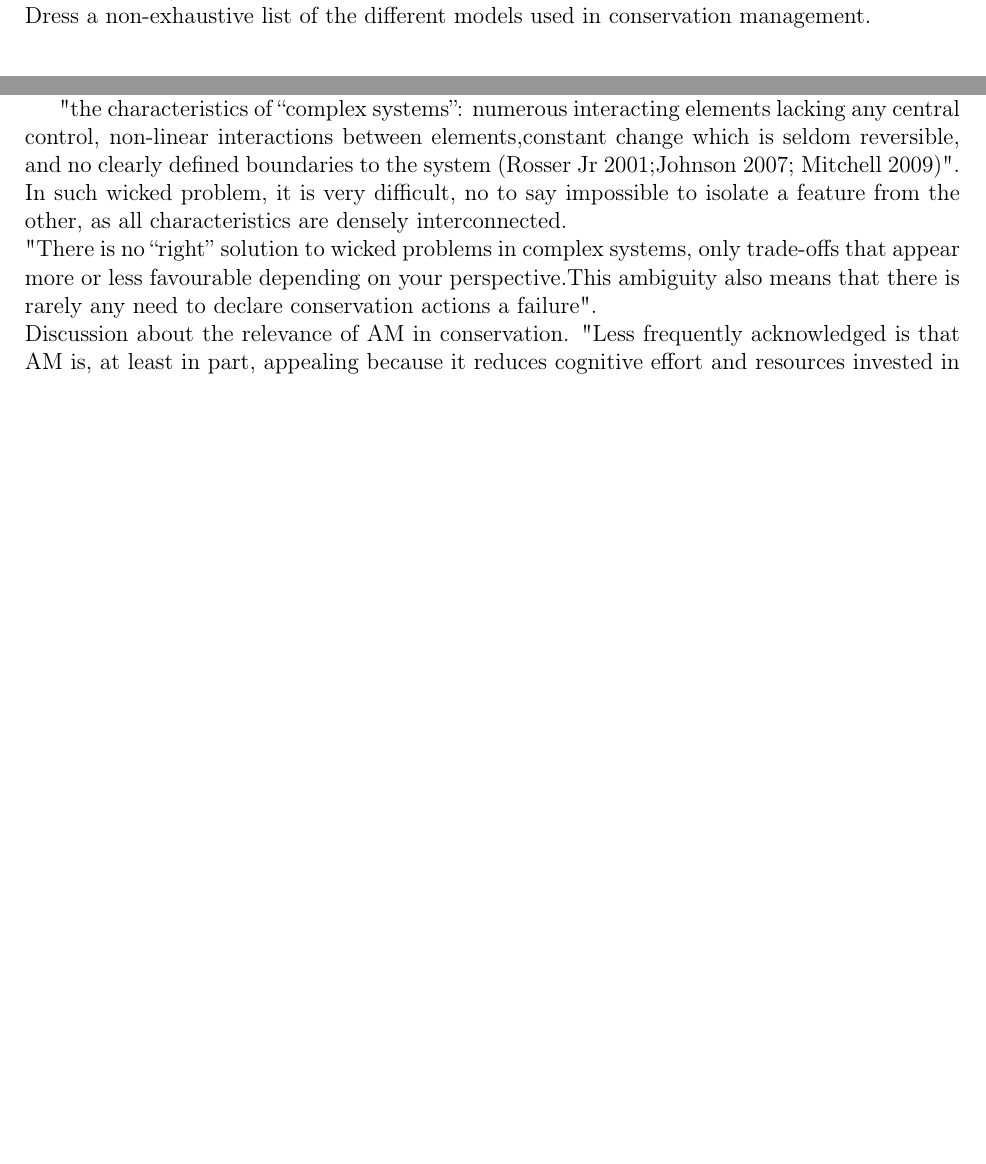
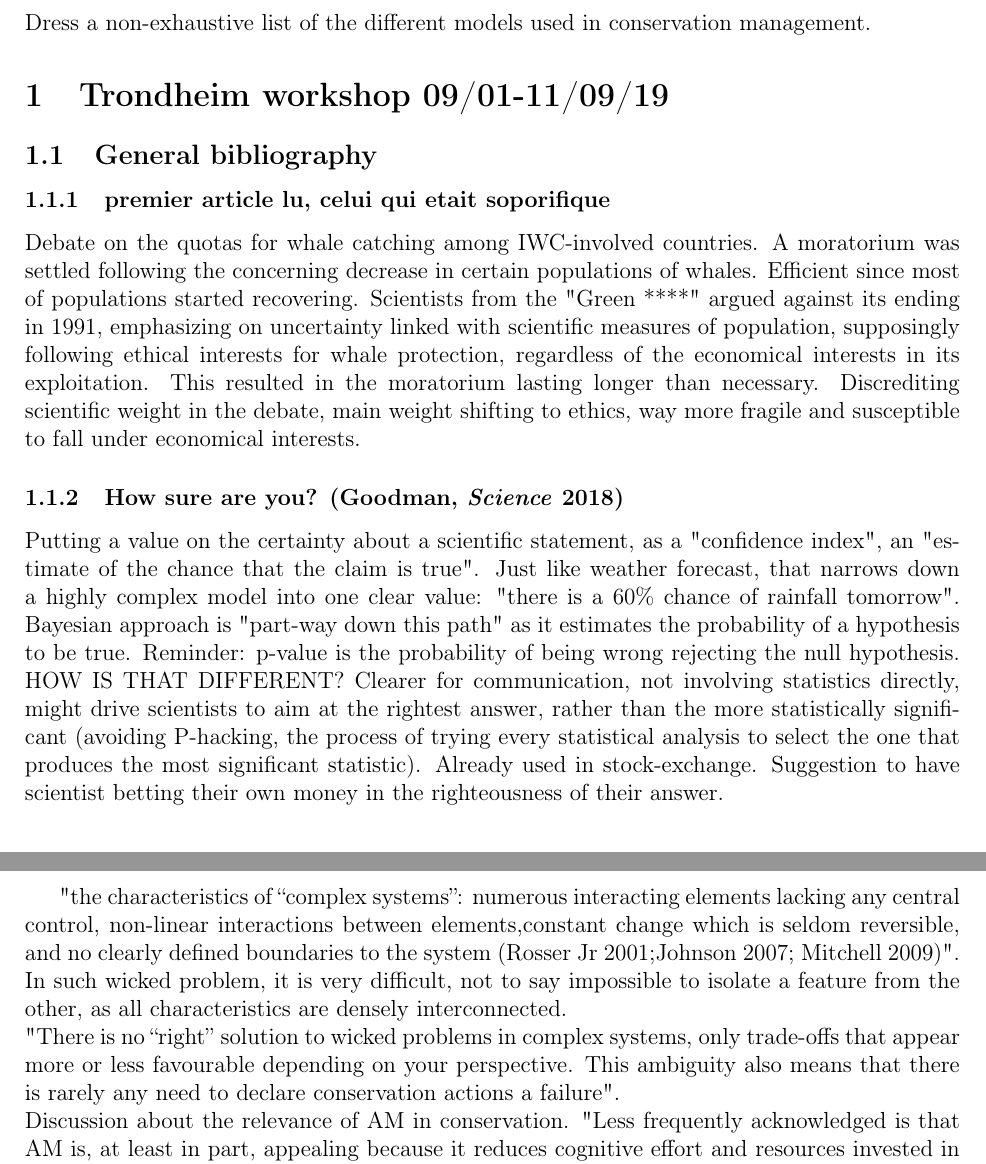
Before and after one commit to AdrianBach/LitReview, a LaTeX document (LitReview.tex): two parts of pages 4 and 14 of 33 before the commit and two parts of pages 5 and 15 of 33 after it, joined at a grey line, cut so that both start at the same text, the shorter picture padded with empty space. Compiled offline with pdfLaTeX.

Commit message:
some reading about uncertainty for the workshop

```diff
--- a/LitReview.tex
+++ b/LitReview.tex
@@ -112,6 +112,28 @@ It could be a mix of money, time, energy, well-being.\\
 Cognitive bias in negotiations: anchor effect.\\
 ConSerVation / ConVerSation. When you turn the Versus over.\\
 Dress a non-exhaustive list of the different models used in conservation management.
+
+\section{Trondheim workshop 09/01-11/09/19}
+
+\subsection{General bibliography}
+
+\subsubsection{premier article lu, celui qui etait soporifique}
+Debate on the quotas for whale catching among IWC-involved countries.
+A moratorium was settled following the concerning decrease in certain populations of whales.
+Efficient since most of populations started recovering.
+Scientists from the "Green ****" argued against its ending in 1991, emphasizing on uncertainty linked with scientific measures of population, supposingly following ethical interests for whale protection, regardless of the economical interests in its exploitation.
+This resulted in the moratorium lasting longer than necessary.
+Discrediting scientific weight in the debate, main weight shifting to ethics, way more fragile and susceptible to fall under economical interests.
+
+\subsubsection{How sure are you? (Goodman, \textit{Science} 2018)}
+Putting a value on the certainty about a scientific statement, as a "confidence index", an "estimate of the chance that the claim is true".
+Just like weather forecast, that narrows down a highly complex model into one clear value: "there is a 60\% chance of rainfall tomorrow".
+Bayesian approach is "part-way down this path" as it estimates the probability of a hypothesis to be true.
+Reminder: p-value is the probability of being wrong rejecting the null hypothesis.
+HOW IS THAT DIFFERENT?
+Clearer for communication, not involving statistics directly, might drive scientists to aim at the rightest answer, rather than the more statistically significant (avoiding P-hacking, the process of trying every statistical analysis to select the one that produces the most significant statistic).
+Already used in stock-exchange.
+Suggestion to have scientist betting their own money in the righteousness of their answer.
 
 \section*{GMSE:  an  R  package  for generalised  management  strategy  evaluation - Duthie,  AB,  et al.  (2018).}
 
@@ -349,8 +371,8 @@ GMSE "has been criticized for: (i) having a longer development time (and thus in
 \subsection{Conservation in a Wicked Complex World; Challenges and Solutions (Game et al, 2013)}
 \textbf{Keywords:} complexity, wicked problems, inspirations from external fields, adaptive management critique.
 
-"the characteristics of “complex systems”: numerous interacting elements lacking any central control, non-linear interactions between elements,constant change which is seldom reversible, and no clearly defined boundaries to the system (Rosser Jr 2001;Johnson 2007; Mitchell 2009)". In such wicked problem, it is very difficult, no to say impossible to isolate a feature from the other, as all characteristics are densely interconnected.\\
-"There is no “right” solution to wicked problems in complex systems, only trade-offs that appear more or less favourable depending on your perspective.This ambiguity also means that there is rarely any need to declare conservation actions a failure".\\
+"the characteristics of “complex systems”: numerous interacting elements lacking any central control, non-linear interactions between elements,constant change which is seldom reversible, and no clearly defined boundaries to the system (Rosser Jr 2001;Johnson 2007; Mitchell 2009)". In such wicked problem, it is very difficult, not to say impossible to isolate a feature from the other, as all characteristics are densely interconnected.\\
+"There is no “right” solution to wicked problems in complex systems, only trade-offs that appear more or less favourable depending on your perspective. This ambiguity also means that there is rarely any need to declare conservation actions a failure".\\
 Discussion about the relevance of AM in conservation.
 "Less frequently acknowledged is that AM is, at least in part, appealing because it reduces cognitive effort and resources invested in planning; changing the maxim “Ready, Aim,Fire” to “Ready, Fire, Aim” (Patton 2011) though per-haps “Ready, Fire, Aim, Fire” is more suitable."
 Change of strategies are rare in AM, because assessing the adequacy of a strategy is still very challenging.
```
Also changed, not shown: LitReview.bbl, LitReview.pdf, LitReview.tex (2 more changed lines), 4 other files.
